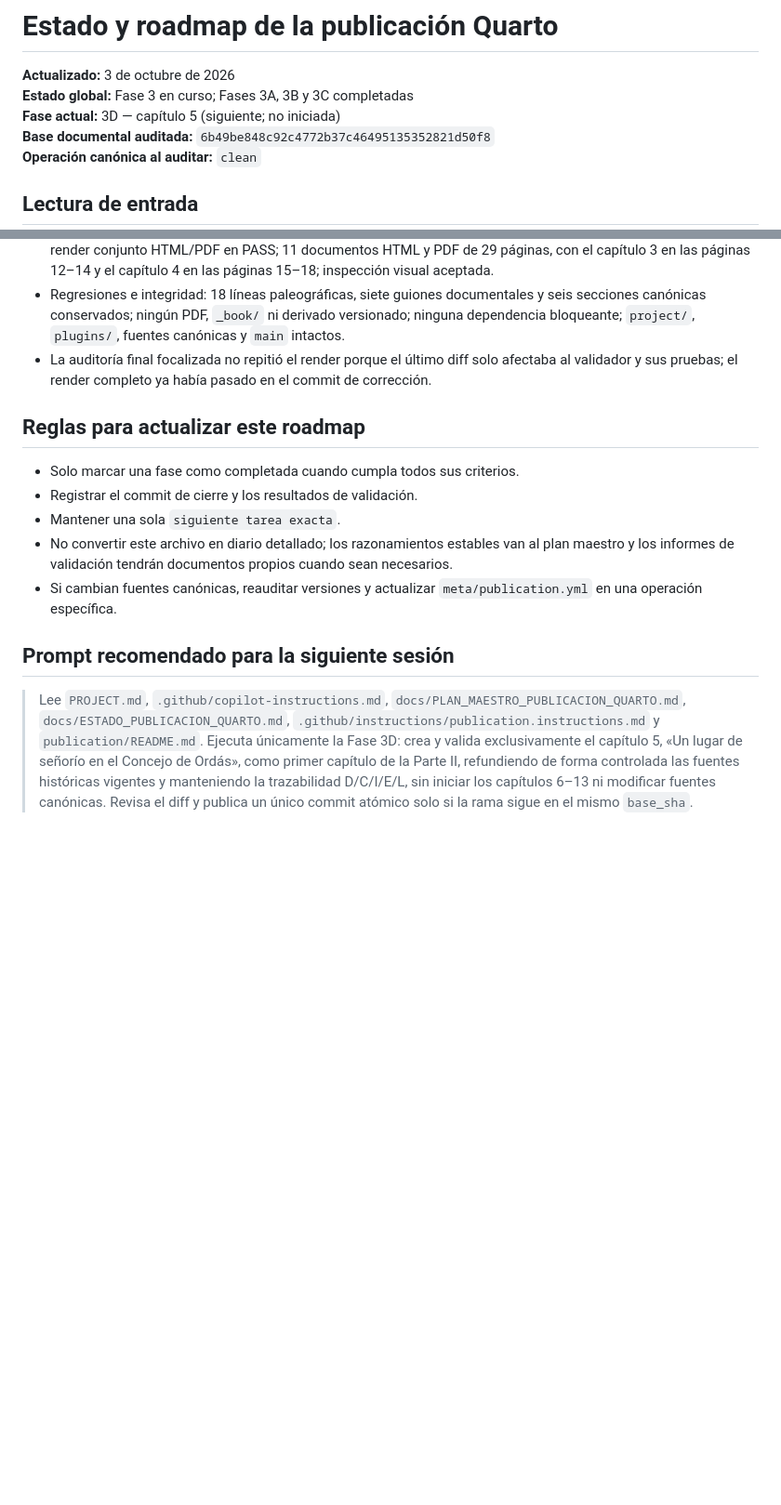
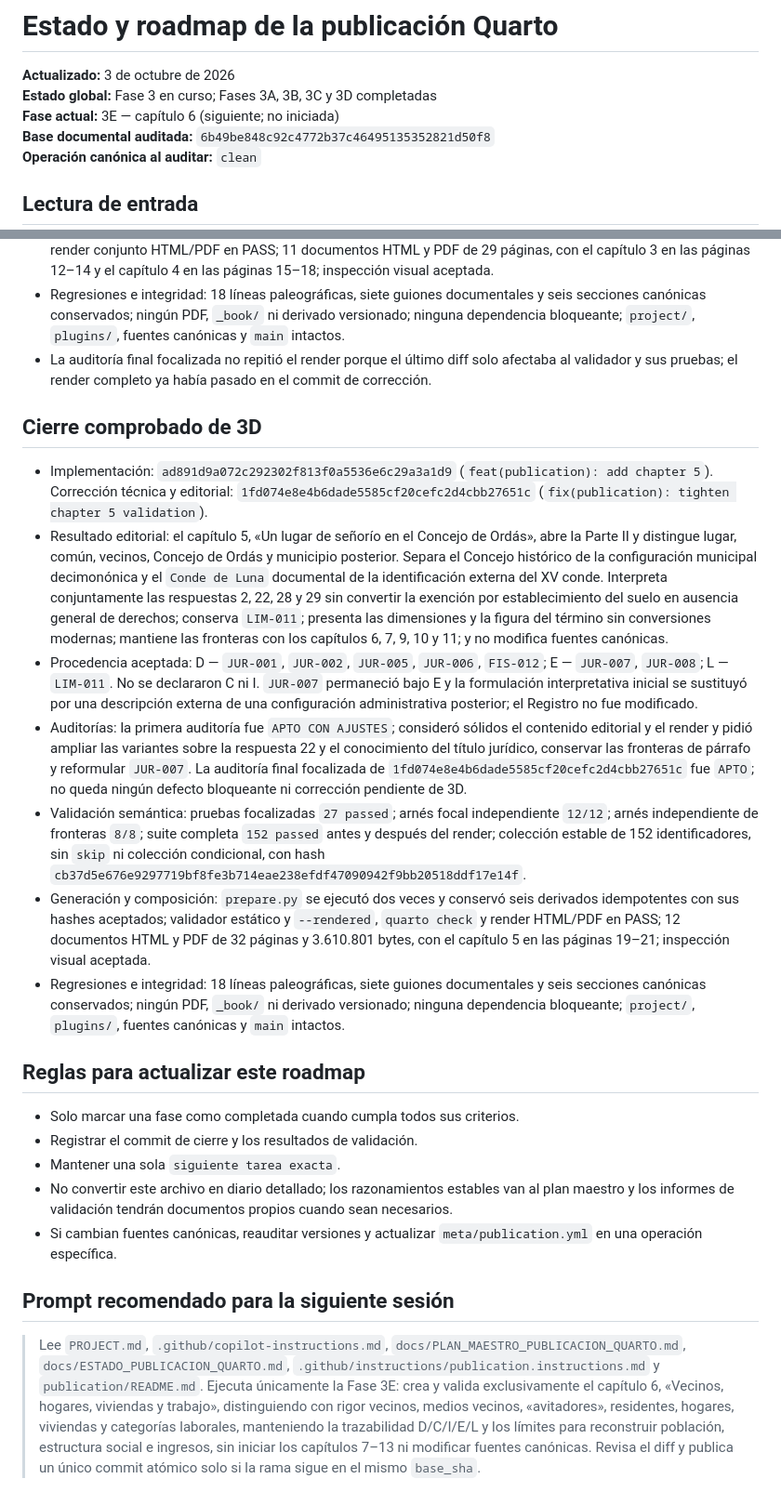
Before and after one commit to miguel-conde/sorrios-ensenada, a Markdown page: docs/ESTADO_PUBLICACION_QUARTO.md, 2 parts joined by grey strips. Shown at 93% size. Drawn GitHub-style; blank space fills up the shorter version.

Commit message:
docs(publication): close phase 3D

```diff
--- a/docs/ESTADO_PUBLICACION_QUARTO.md
+++ b/docs/ESTADO_PUBLICACION_QUARTO.md
@@ -1,8 +1,8 @@
 # Estado y roadmap de la publicación Quarto
 
 **Actualizado:** 3 de octubre de 2026<br>
-**Estado global:** Fase 3 en curso; Fases 3A, 3B y 3C completadas<br>
-**Fase actual:** 3D — capítulo 5 (siguiente; no iniciada)<br>
+**Estado global:** Fase 3 en curso; Fases 3A, 3B, 3C y 3D completadas<br>
+**Fase actual:** 3E — capítulo 6 (siguiente; no iniciada)<br>
 **Base documental auditada:** `6b49be848c92c4772b37c46495135352821d50f8`
 **Operación canónica al auditar:** `clean`
 
@@ -116,6 +117,16 @@ Fase 3D: crear y validar exclusivamente el capítulo 5, «Un lugar de señorío
 - Regresiones e integridad: 18 líneas paleográficas, siete guiones documentales y seis secciones canónicas conservados; ningún PDF, `_book/` ni derivado versionado; ninguna dependencia bloqueante; `project/`, `plugins/`, fuentes canónicas y `main` intactos.
 - La auditoría final focalizada no repitió el render porque el último diff solo afectaba al validador y sus pruebas; el render completo ya había pasado en el commit de corrección.
 
+## Cierre comprobado de 3D
+
+- Implementación: `ad891d9a072c292302f813f0a5536e6c29a3a1d9` (`feat(publication): add chapter 5`). Corrección técnica y editorial: `1fd074e8e4b6dade5585cf20cefc2d4cbb27651c` (`fix(publication): tighten chapter 5 validation`).
+- Resultado editorial: el capítulo 5, «Un lugar de señorío en el Concejo de Ordás», abre la Parte II y distingue lugar, común, vecinos, Concejo de Ordás y municipio posterior. Separa el Concejo histórico de la configuración municipal decimonónica y el `Conde de Luna` documental de la identificación externa del XV conde. Interpreta conjuntamente las respuestas 2, 22, 28 y 29 sin convertir la exención por establecimiento del suelo en ausencia general de derechos; conserva `LIM-011`; presenta las dimensiones y la figura del término sin conversiones modernas; mantiene las fronteras con los capítulos 6, 7, 9, 10 y 11; y no modifica fuentes canónicas.
+- Procedencia aceptada: D — `JUR-001`, `JUR-002`, `JUR-005`, `JUR-006`, `FIS-012`; E — `JUR-007`, `JUR-008`; L — `LIM-011`. No se declararon C ni I. `JUR-007` permaneció bajo E y la formulación interpretativa inicial se sustituyó por una descripción externa de una configuración administrativa posterior; el Registro no fue modificado.
+- Auditorías: la primera auditoría fue `APTO CON AJUSTES`; consideró sólidos el contenido editorial y el render y pidió ampliar las variantes sobre la respuesta 22 y el conocimiento del título jurídico, conservar las fronteras de párrafo y reformular `JUR-007`. La auditoría final focalizada de `1fd074e8e4b6dade5585cf20cefc2d4cbb27651c` fue `APTO`; no queda ningún defecto bloqueante ni corrección pendiente de 3D.
+- Validación semántica: pruebas focalizadas `27 passed`; arnés focal independiente `12/12`; arnés independiente de fronteras `8/8`; suite completa `152 passed` antes y después del render; colección estable de 152 identificadores, sin `skip` ni colección condicional, con hash `cb37d5e676e9297719bf8fe3b714eae238efdf47090942f9bb20518ddf17e14f`.
+- Generación y composición: `prepare.py` se ejecutó dos veces y conservó seis derivados idempotentes con sus hashes aceptados; validador estático y `--rendered`, `quarto check` y render HTML/PDF en PASS; 12 documentos HTML y PDF de 32 páginas y 3.610.801 bytes, con el capítulo 5 en las páginas 19–21; inspección visual aceptada.
+- Regresiones e integridad: 18 líneas paleográficas, siete guiones documentales y seis secciones canónicas conservados; ningún PDF, `_book/` ni derivado versionado; ninguna dependencia bloqueante; `project/`, `plugins/`, fuentes canónicas y `main` intactos.
+
 ## Reglas para actualizar este roadmap
 
 - Solo marcar una fase como completada cuando cumpla todos sus criterios.
@@ -126,4 +137,4 @@ Fase 3D: crear y validar exclusivamente el capítulo 5, «Un lugar de señorío
 
 ## Prompt recomendado para la siguiente sesión
 
-> Lee `PROJECT.md`, `.github/copilot-instructions.md`, `docs/PLAN_MAESTRO_PUBLICACION_QUARTO.md`, `docs/ESTADO_PUBLICACION_QUARTO.md`, `.github/instructions/publication.instructions.md` y `publication/README.md`. Ejecuta únicamente la Fase 3D: crea y valida exclusivamente el capítulo 5, «Un lugar de señorío en el Concejo de Ordás», como primer capítulo de la Parte II, refundiendo de forma controlada las fuentes históricas vigentes y manteniendo la trazabilidad D/C/I/E/L, sin iniciar los capítulos 6–13 ni modificar fuentes canónicas. Revisa el diff y publica un único commit atómico solo si la rama sigue en el mismo `base_sha`.
+> Lee `PROJECT.md`, `.github/copilot-instructions.md`, `docs/PLAN_MAESTRO_PUBLICACION_QUARTO.md`, `docs/ESTADO_PUBLICACION_QUARTO.md`, `.github/instructions/publication.instructions.md` y `publication/README.md`. Ejecuta únicamente la Fase 3E: crea y valida exclusivamente el capítulo 6, «Vecinos, hogares, viviendas y trabajo», distinguiendo con rigor vecinos, medios vecinos, «avitadores», residentes, hogares, viviendas y categorías laborales, manteniendo la trazabilidad D/C/I/E/L y los límites para reconstruir población, estructura social e ingresos, sin iniciar los capítulos 7–13 ni modificar fuentes canónicas. Revisa el diff y publica un único commit atómico solo si la rama sigue en el mismo `base_sha`.
```
Also changed, not shown: other parts of docs/ESTADO_PUBLICACION_QUARTO.md (+3 -2 lines).
